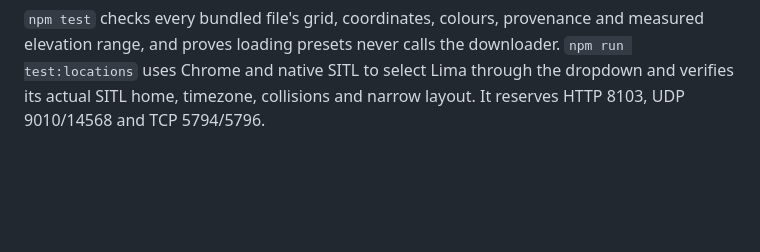
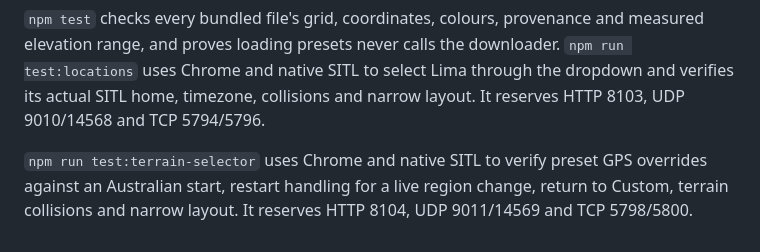
Before and after one commit to Akceptor/rover-sim, a Markdown page: docs/locations.md, the part around one of its changes. GitHub-like rendering; blank space fills up the shorter version.

```diff
--- a/docs/locations.md
+++ b/docs/locations.md
@@ -63,3 +89,8 @@ measured elevation range, and proves loading presets never calls the downloader.
 `npm run test:locations` uses Chrome and native SITL to select Lima through the
 dropdown and verifies its actual SITL home, timezone, collisions and narrow
 layout. It reserves HTTP 8103, UDP 9010/14568 and TCP 5794/5796.
+
+`npm run test:terrain-selector` uses Chrome and native SITL to verify preset GPS
+overrides against an Australian start, restart handling for a live region
+change, return to Custom, terrain collisions and narrow layout. It reserves
+HTTP 8104, UDP 9011/14569 and TCP 5798/5800.
```
Also changed, not shown: other parts of docs/locations.md (+31 -5 lines), docs/locations.png, 10 other files.
